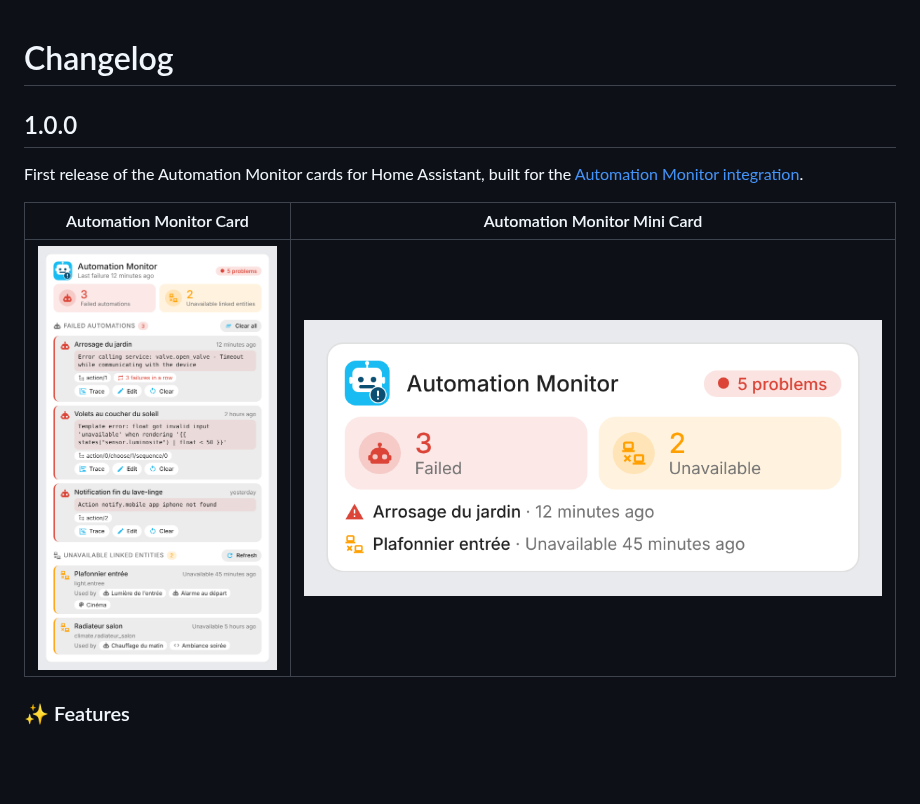
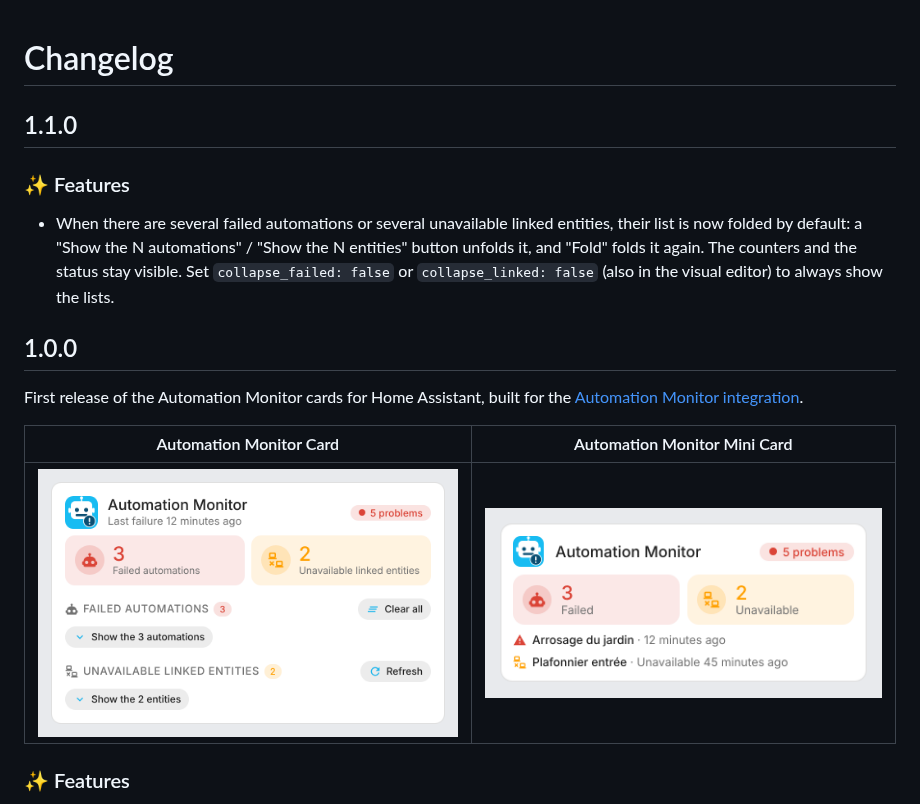
Before and after one commit to juju35/ha-automation-monitor-card, a Markdown page: CHANGELOG.md, the part around the change. Rendered like a GitHub page; pictures changed too: screenshots/card.png; blank space fills up the shorter version.

```diff
--- a/CHANGELOG.md
+++ b/CHANGELOG.md
@@ -1,4 +1,10 @@
 # Changelog
+
+## 1.1.0
+
+### ✨ Features
+
+- When there are several failed automations or several unavailable linked entities, their list is now folded by default: a "Show the N automations" / "Show the N entities" button unfolds it, and "Fold" folds it again. The counters and the status stay visible. Set `collapse_failed: false` or `collapse_linked: false` (also in the visual editor) to always show the lists.
 
 ## 1.0.0
 
```
Also changed, not shown: README.md (+12 -4 lines), screenshots/card-dark.png, screenshots/card-open.png (added), 5 other files.
